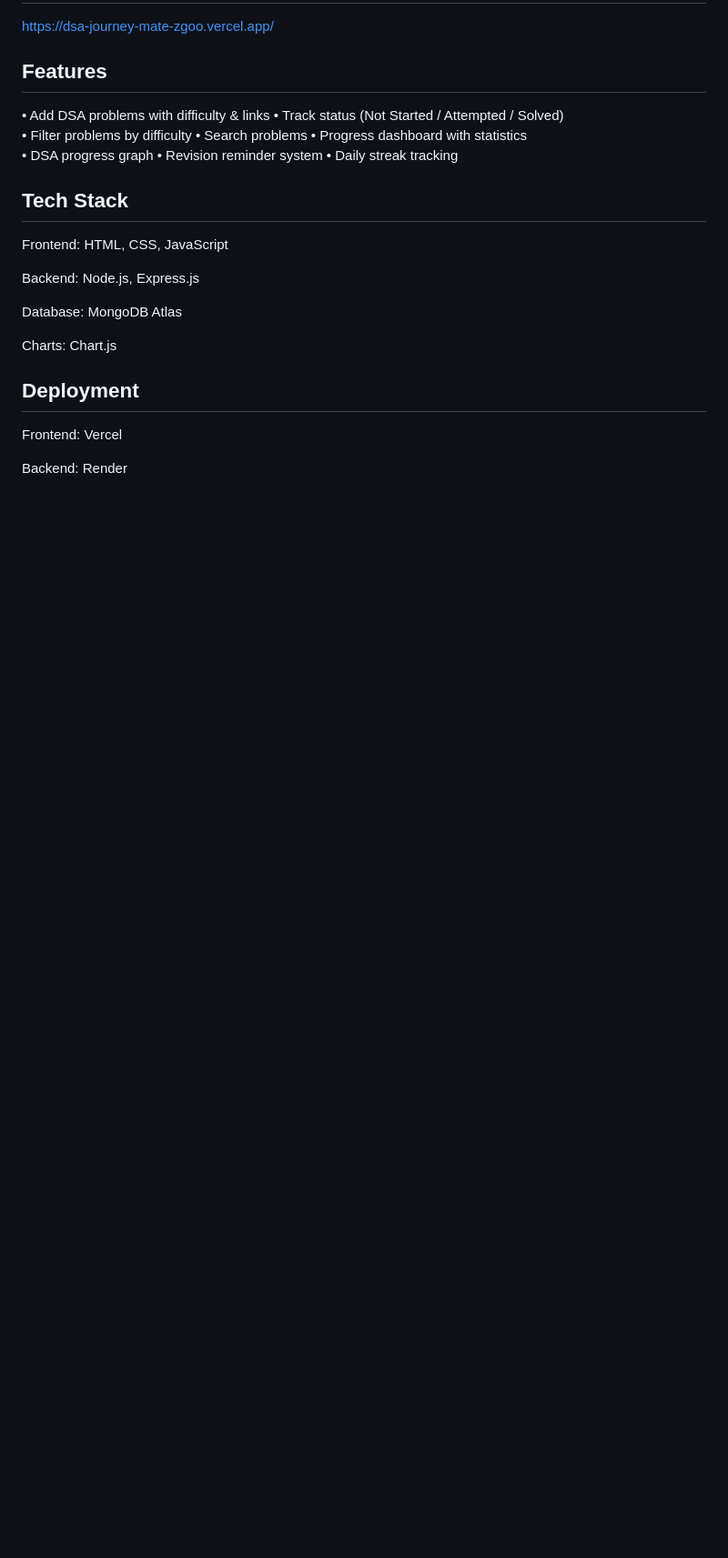
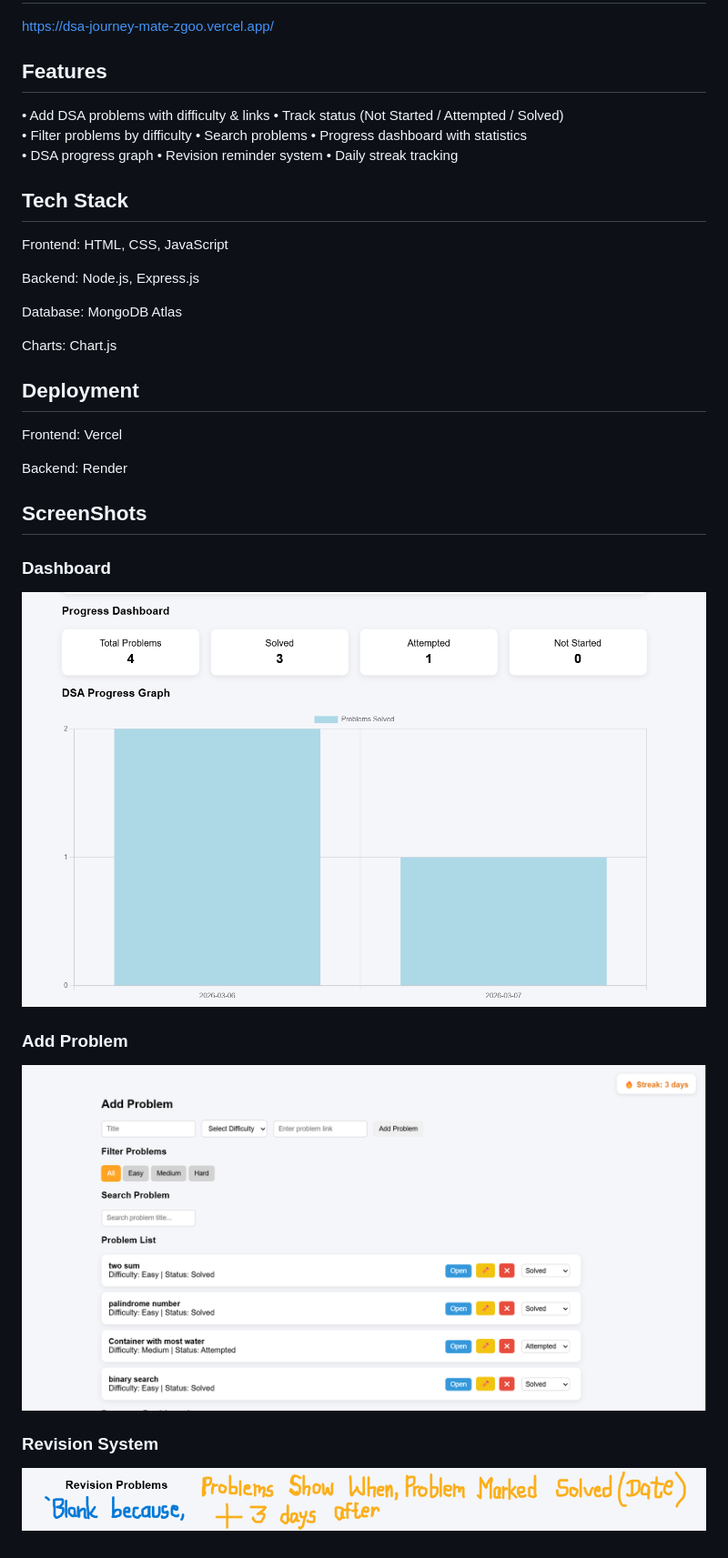
Before and after one commit to Toshima17/DSA-JourneyMate, a Markdown page: README.md, the part around the change. Shown: that part at 91% size. Rendered like a GitHub page; pictures changed too: screenshots/DashboardAndGraph.png (added), screenshots/add-problem.png (added), screenshots/revision.png (added); blank space fills up the shorter version.

Commit message:
Added project screenshots

```diff
--- a/README.md
+++ b/README.md
@@ -39,3 +39,14 @@ Vercel
 
 Backend:
 Render
+
+## ScreenShots
+
+### Dashboard
+![Dashboard](screenshots/DashboardAndGraph.png)
+
+### Add Problem
+![Add Problem](screenshots/add-problem.png)
+
+### Revision System
+![Revision](screenshots/revision.png)
```
